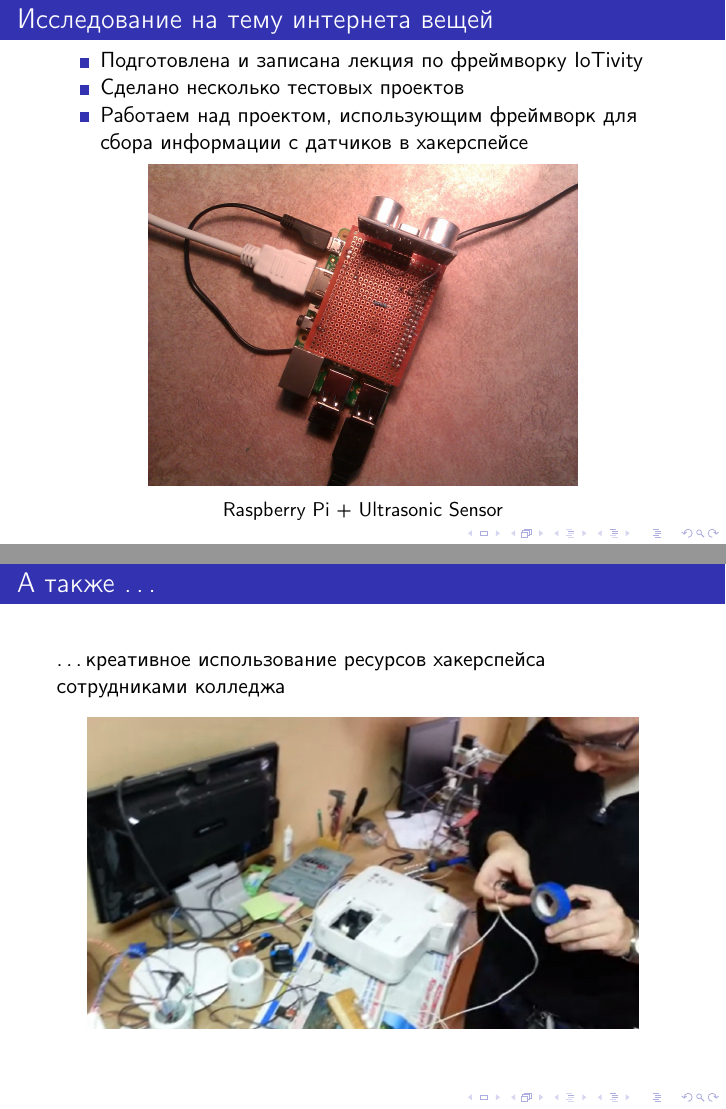
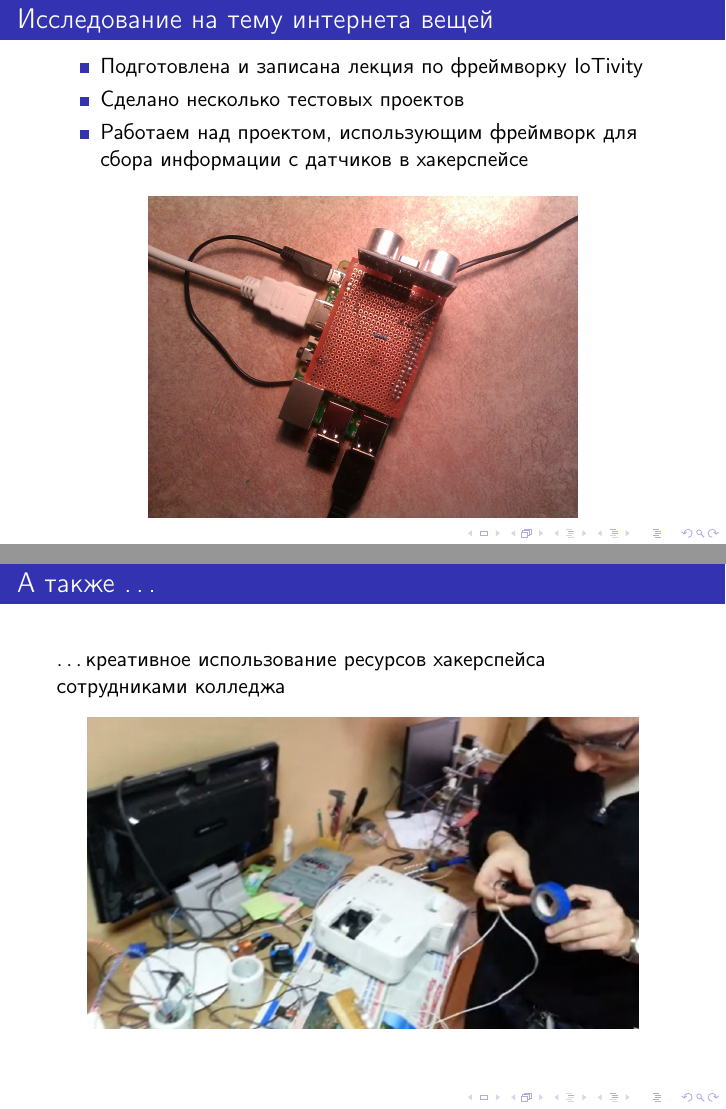
Before and after one commit to cadrspace/maintenance, LaTeX slides (hackerspaces.tex): pages 19 and 20 of 23, joined at a grey line. Compiled offline with pdfLaTeX.

Commit message:
hackerspaces.tex: Удалить подпись к фотографии Raspberry Pi

```diff
--- a/hackerspaces.tex
+++ b/hackerspaces.tex
@@ -336,7 +336,6 @@
   \begin{figure}[htb]
     \centering
     \includegraphics[width=.7\linewidth]{./graphics/raspberry-pi.jpg}
-    \caption{Raspberry Pi + Ultrasonic Sensor}
   \end{figure}
 \end{frame}
 
```
